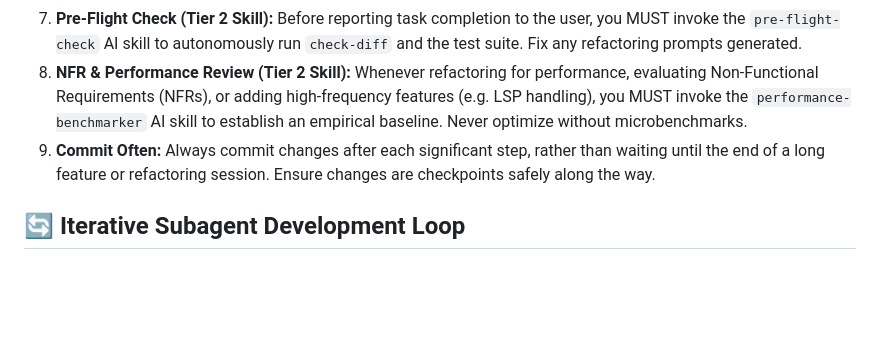
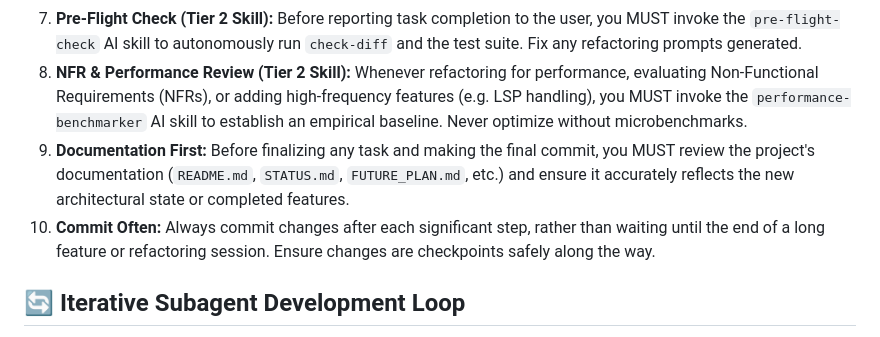
Before and after one commit to syntheticscale/maintainability-sensors, a Markdown page: AGENTS.md, the part around the change. Drawn GitHub-style; blank space fills up the shorter version.

```diff
--- a/AGENTS.md
+++ b/AGENTS.md
@@ -97,7 +97,8 @@ When modifying existing sensors or adding a new language bootstrap:
 6. **Semantic Modularity Review (Tier 2 Skill):** For any significant architectural changes or large features, you MUST invoke the `modularity-reviewer` AI skill to evaluate your code for semantic duplication and misplaced responsibilities. Do not simply accept the "happy path" completion.
 7. **Pre-Flight Check (Tier 2 Skill):** Before reporting task completion to the user, you MUST invoke the `pre-flight-check` AI skill to autonomously run `check-diff` and the test suite. Fix any refactoring prompts generated.
 8. **NFR & Performance Review (Tier 2 Skill):** Whenever refactoring for performance, evaluating Non-Functional Requirements (NFRs), or adding high-frequency features (e.g. LSP handling), you MUST invoke the `performance-benchmarker` AI skill to establish an empirical baseline. Never optimize without microbenchmarks.
-9. **Commit Often:** Always commit changes after each significant step, rather than waiting until the end of a long feature or refactoring session. Ensure changes are checkpoints safely along the way.
+9. **Documentation First:** Before finalizing any task and making the final commit, you MUST review the project's documentation (`README.md`, `STATUS.md`, `FUTURE_PLAN.md`, etc.) and ensure it accurately reflects the new architectural state or completed features.
+10. **Commit Often:** Always commit changes after each significant step, rather than waiting until the end of a long feature or refactoring session. Ensure changes are checkpoints safely along the way.
 
 ## 🔄 Iterative Subagent Development Loop
 
```
Also changed, not shown: STATUS.md (+17 -28 lines).
